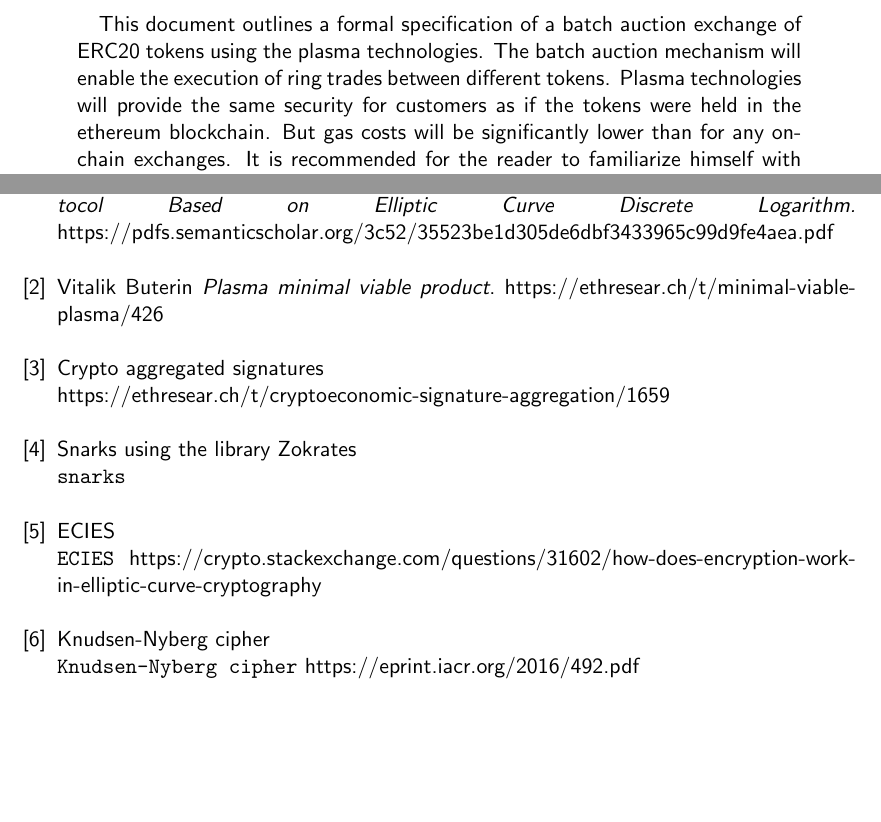
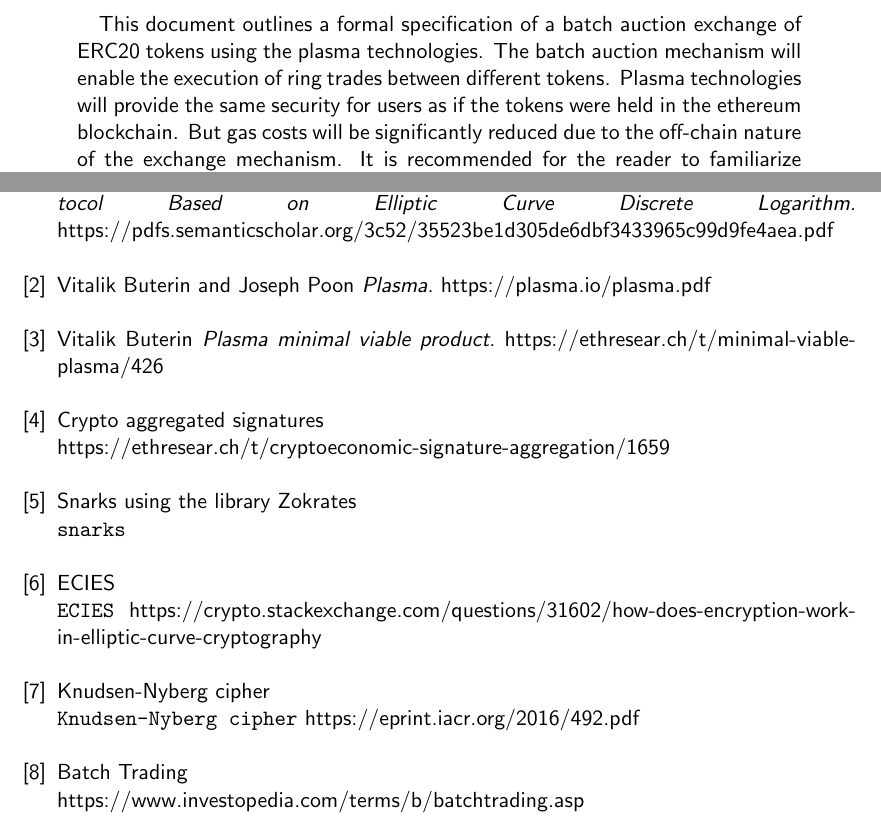
Before and after one commit to gnosis/dex-research, a LaTeX paper (plasma batch auction.tex): two parts of pages 1 and 17 of 17, joined at a grey line, cut so that both start at the same text, the shorter picture padded with empty space. Compiled offline with pdfLaTeX.

Commit message:
Bens first suggestions corrected

```diff
--- a/plasma batch auction.tex
+++ b/plasma batch auction.tex
@@ -109,7 +109,7 @@
 
 \begin{abstract}
 
-This document outlines a formal specification of a batch auction exchange of ERC20 tokens using the plasma technologies. The batch auction mechanism will enable the execution of ring trades between different tokens. Plasma technologies will provide the same security for customers as if the tokens were held in the ethereum blockchain. But gas costs will be significantly lower than for any on-chain exchanges. It is recommended for the reader to familiarize himself with Plasma, Plasma MVP, snarks and batch auctions before reading this spec.
+This document outlines a formal specification of a batch auction exchange of ERC20 tokens using the plasma technologies. The batch auction mechanism will enable the execution of ring trades between different tokens. Plasma technologies will provide the same security for users as if the tokens were held in the ethereum blockchain. But gas costs will be significantly reduced due to the off-chain nature of the exchange mechanism. It is recommended for the reader to familiarize themselves with Plasma\cite{plasma}, Plasma MVP \cite{mvp}, snarks \cite{snarks} and batch auctions \cite{batch} before reading this spec.
 
 \end{abstract}
 
@@ -380,6 +380,11 @@ Caimu Tang
 Curve Discrete Logarithm.}
 https://pdfs.semanticscholar.org/3c52/35523be1d305de6dbf3433965c99d9fe4aea.pdf
 
+\bibitem{plasma}
+Vitalik Buterin and Joseph Poon
+\textit{Plasma}.
+https://plasma.io/plasma.pdf
+
 \bibitem{MVP}
 Vitalik Buterin
 \textit{Plasma minimal viable product}.
@@ -404,5 +409,11 @@ Knudsen-Nyberg cipher
 \\\texttt{ Knudsen-Nyberg cipher}
 https://eprint.iacr.org/2016/492.pdf
 
+
+\bibitem{batch}
+Batch Trading
+\\\texttt{}
+https://www.investopedia.com/terms/b/batchtrading.asp
+
 \end{thebibliography}
 \end{document}
```
